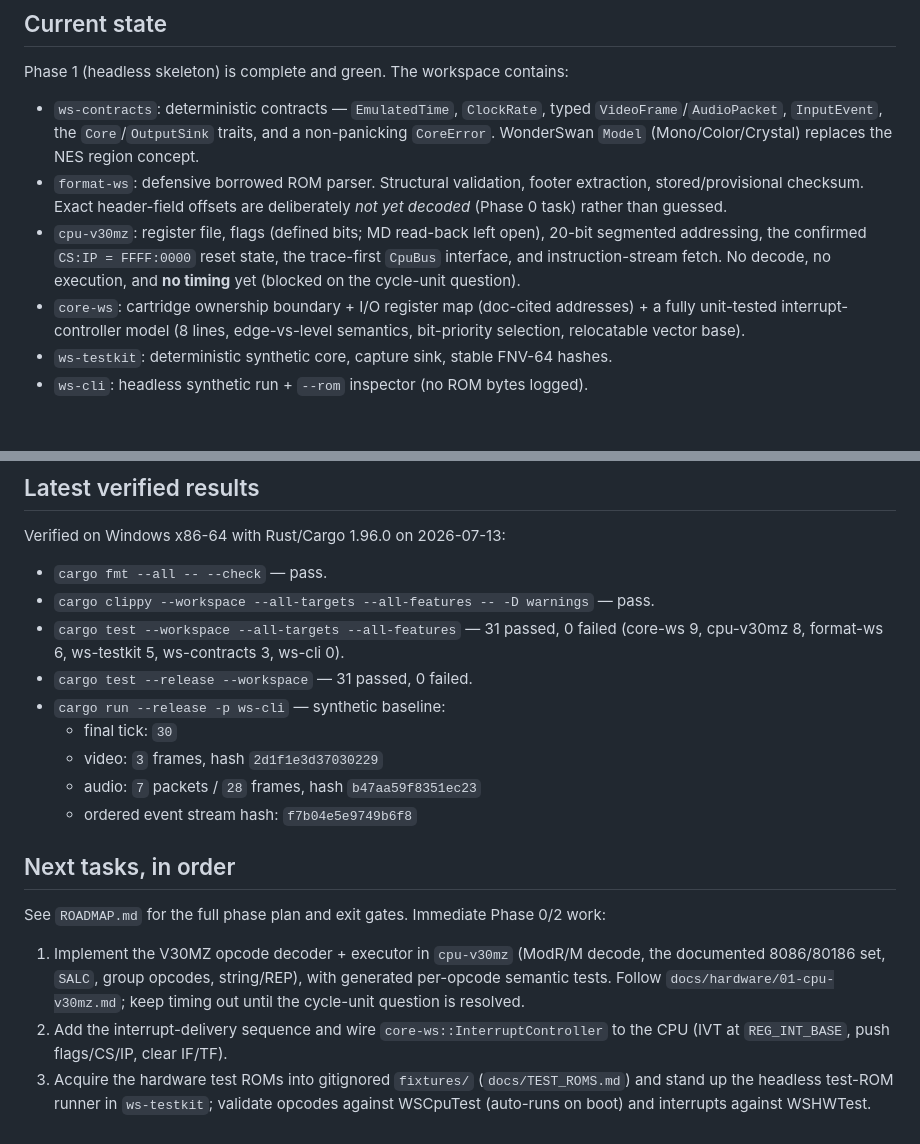
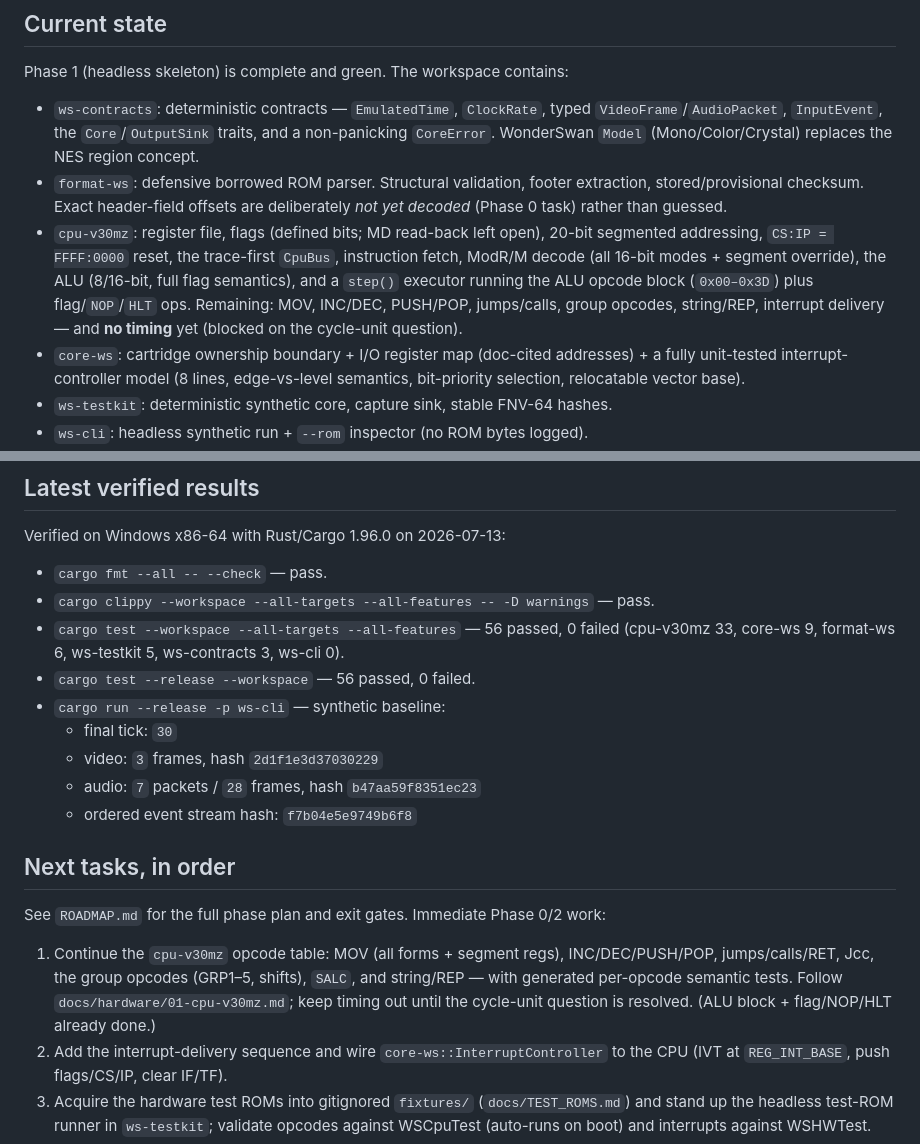
Before and after one commit to PandaCatz/PandaDebugging, a Markdown page: CLAUDE.md, 2 parts joined by grey strips. Drawn GitHub-style; blank space fills up the shorter version.

```diff
--- a/CLAUDE.md
+++ b/CLAUDE.md
@@ -41,9 +41,12 @@ Phase 1 (headless skeleton) is complete and green. The workspace contains:
   extraction, stored/provisional checksum. Exact header-field offsets are
   deliberately *not yet decoded* (Phase 0 task) rather than guessed.
 - `cpu-v30mz`: register file, flags (defined bits; MD read-back left open),
-  20-bit segmented addressing, the confirmed `CS:IP = FFFF:0000` reset state,
-  the trace-first `CpuBus` interface, and instruction-stream fetch. No decode,
-  no execution, and **no timing** yet (blocked on the cycle-unit question).
+  20-bit segmented addressing, `CS:IP = FFFF:0000` reset, the trace-first
+  `CpuBus`, instruction fetch, ModR/M decode (all 16-bit modes + segment
+  override), the ALU (8/16-bit, full flag semantics), and a `step()` executor
+  running the ALU opcode block (`0x00–0x3D`) plus flag/`NOP`/`HLT` ops.
+  Remaining: MOV, INC/DEC, PUSH/POP, jumps/calls, group opcodes, string/REP,
+  interrupt delivery — and **no timing** yet (blocked on the cycle-unit question).
 - `core-ws`: cartridge ownership boundary + I/O register map (doc-cited
   addresses) + a fully unit-tested interrupt-controller model (8 lines,
   edge-vs-level semantics, bit-priority selection, relocatable vector base).
@@ -105,9 +108,9 @@ Verified on Windows x86-64 with Rust/Cargo 1.96.0 on 2026-07-13:
 
 - `cargo fmt --all -- --check` — pass.
 - `cargo clippy --workspace --all-targets --all-features -- -D warnings` — pass.
-- `cargo test --workspace --all-targets --all-features` — 31 passed, 0 failed
-  (core-ws 9, cpu-v30mz 8, format-ws 6, ws-testkit 5, ws-contracts 3, ws-cli 0).
-- `cargo test --release --workspace` — 31 passed, 0 failed.
+- `cargo test --workspace --all-targets --all-features` — 56 passed, 0 failed
+  (cpu-v30mz 33, core-ws 9, format-ws 6, ws-testkit 5, ws-contracts 3, ws-cli 0).
+- `cargo test --release --workspace` — 56 passed, 0 failed.
 - `cargo run --release -p ws-cli` — synthetic baseline:
   - final tick: `30`
   - video: `3` frames, hash `2d1f1e3d37030229`
@@ -119,10 +122,11 @@ Verified on Windows x86-64 with Rust/Cargo 1.96.0 on 2026-07-13:
 See `ROADMAP.md` for the full phase plan and exit gates. Immediate Phase 0/2
 work:
 
-1. Implement the V30MZ opcode decoder + executor in `cpu-v30mz` (ModR/M decode,
-   the documented 8086/80186 set, `SALC`, group opcodes, string/REP), with
-   generated per-opcode semantic tests. Follow `docs/hardware/01-cpu-v30mz.md`;
-   keep timing out until the cycle-unit question is resolved.
+1. Continue the `cpu-v30mz` opcode table: MOV (all forms + segment regs),
+   INC/DEC/PUSH/POP, jumps/calls/RET, Jcc, the group opcodes (GRP1–5, shifts),
+   `SALC`, and string/REP — with generated per-opcode semantic tests. Follow
+   `docs/hardware/01-cpu-v30mz.md`; keep timing out until the cycle-unit question
+   is resolved. (ALU block + flag/NOP/HLT already done.)
 2. Add the interrupt-delivery sequence and wire `core-ws::InterruptController`
    to the CPU (IVT at `REG_INT_BASE`, push flags/CS/IP, clear IF/TF).
 3. Acquire the hardware test ROMs into gitignored `fixtures/` (`docs/TEST_ROMS.md`)
```
Also changed, not shown: README.md (+3 -3 lines).
